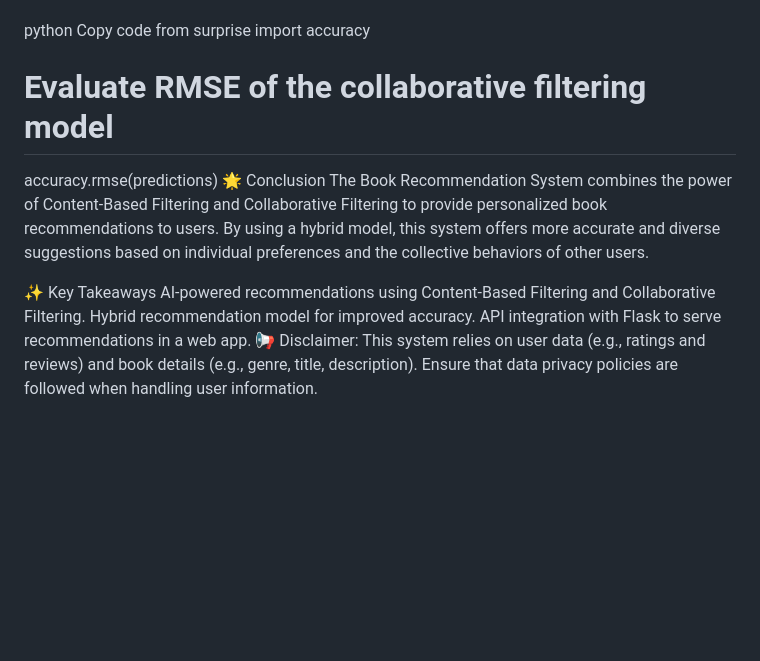
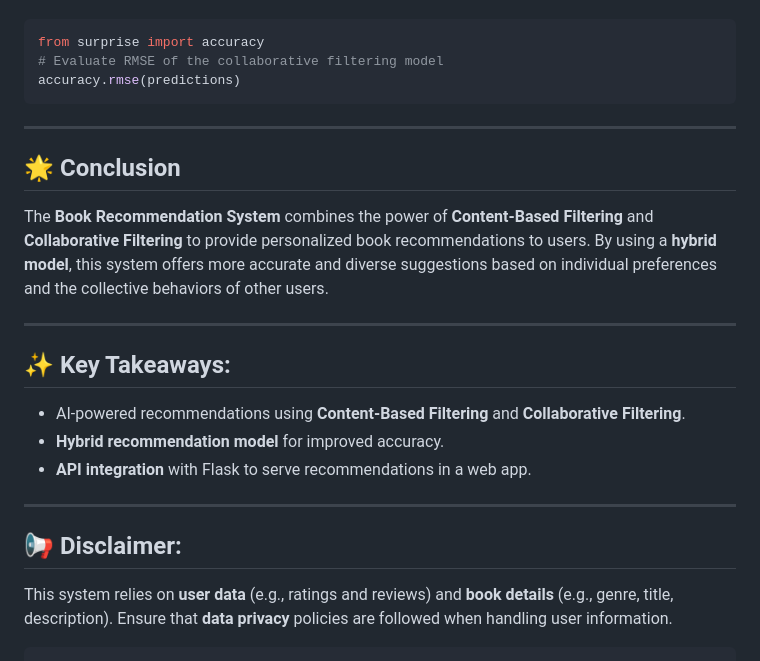
Before and after one commit to Mani-Prakash-N-R/Book_Recommendation_System_Using_Collaborative_filtering_and_Content_filtering_Technique, a Markdown page: README.md, the part around one of its changes. Drawn GitHub-style; blank space fills up the shorter version.

````diff
--- a/README.md
+++ b/README.md
@@ -90,16 +106,25 @@ RMSE (Root Mean Squared Error): For evaluating prediction accuracy in collaborat
 Example for calculating RMSE:
-
-python
-Copy code
+```python
 from surprise import accuracy
 # Evaluate RMSE of the collaborative filtering model
 accuracy.rmse(predictions)
-🌟 Conclusion
-The Book Recommendation System combines the power of Content-Based Filtering and Collaborative Filtering to provide personalized book recommendations to users. By using a hybrid model, this system offers more accurate and diverse suggestions based on individual preferences and the collective behaviors of other users.
+```
 
-✨ Key Takeaways
-AI-powered recommendations using Content-Based Filtering and Collaborative Filtering.
-Hybrid recommendation model for improved accuracy.
-API integration with Flask to serve recommendations in a web app.
-📢 Disclaimer:
-This system relies on user data (e.g., ratings and reviews) and book details (e.g., genre, title, description). Ensure that data privacy policies are followed when handling user information.
+---
+
+## 🌟 **Conclusion**
+
+The **Book Recommendation System** combines the power of **Content-Based Filtering** and **Collaborative Filtering** to provide personalized book recommendations to users. By using a **hybrid model**, this system offers more accurate and diverse suggestions based on individual preferences and the collective behaviors of other users.
+
+---
+
+## ✨ **Key Takeaways**:
+- AI-powered recommendations using **Content-Based Filtering** and **Collaborative Filtering**.
+- **Hybrid recommendation model** for improved accuracy.
+- **API integration** with Flask to serve recommendations in a web app.
+
+---
+
+## 📢 **Disclaimer**:
+This system relies on **user data** (e.g., ratings and reviews) and **book details** (e.g., genre, title, description). Ensure that **data privacy** policies are followed when handling user information.
+```
````
Also changed, not shown: other parts of README.md (+53 -37 lines).
